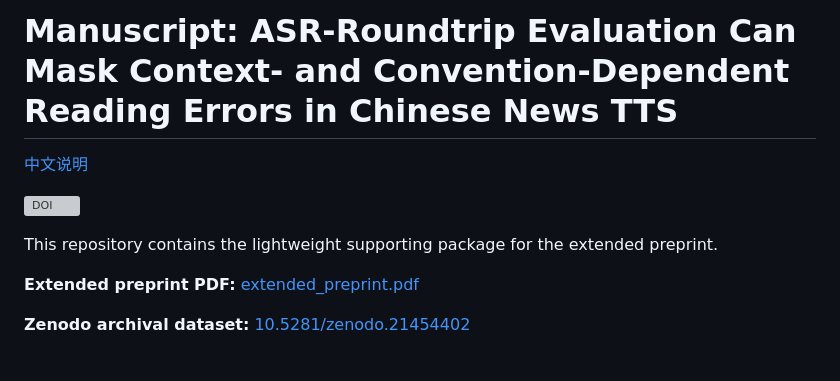
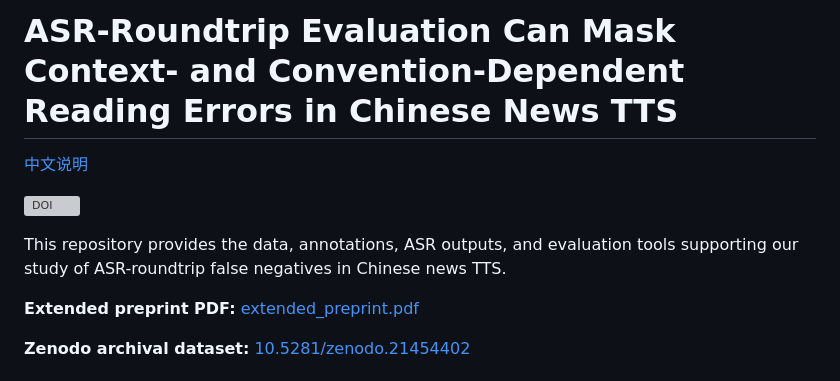
Before and after one commit to Jayden-X-L/cn-newstts-asr-roundtrip-masking, a Markdown page: README.md, the part around the change. Rendered like a GitHub page; grey boxes are pictures that could not be loaded.

Commit message:
Refine repository title and description

```diff
--- a/README.md
+++ b/README.md
@@ -1,10 +1,10 @@
-# Manuscript: ASR-Roundtrip Evaluation Can Mask Context- and Convention-Dependent Reading Errors in Chinese News TTS
+# ASR-Roundtrip Evaluation Can Mask Context- and Convention-Dependent Reading Errors in Chinese News TTS
 
 [中文说明](README.zh-CN.md)
 
 [![DOI](https://zenodo.org/badge/DOI/10.5281/zenodo.21454402.svg)](https://doi.org/10.5281/zenodo.21454402)
 
-This repository contains the lightweight supporting package for the extended preprint.
+This repository provides the data, annotations, ASR outputs, and evaluation tools supporting our study of ASR-roundtrip false negatives in Chinese news TTS.
 
 **Extended preprint PDF:** [extended_preprint.pdf](https://github.com/Jayden-X-L/cn-newstts-asr-roundtrip-masking/blob/main/paper/extended_preprint.pdf)
 
```
